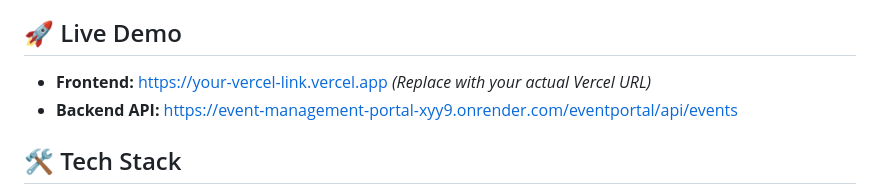
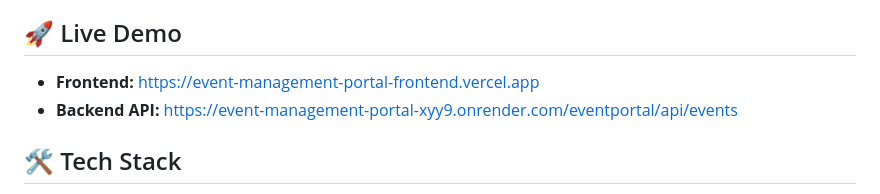
Before and after one commit to Bala-project/Event-Management-portal, a Markdown page: README.md, the part around one of its changes. Drawn GitHub-style.

Commit message:
Fix frontend URL in README
Updated the frontend link in the README to the correct Vercel URL.

```diff
--- a/README.md
+++ b/README.md
@@ -3,7 +3,7 @@
 A full-stack college event management portal that allows students to browse and register for campus events, and allows administrators to manage events and view registrations.
 
 ## 🚀 Live Demo
-*   **Frontend:** [https://your-vercel-link.vercel.app](https://your-vercel-link.vercel.app) *(Replace with your actual Vercel URL)*
+*   **Frontend:** [https://event-management-portal-frontend.vercel.app](https://event-management-portal-frontend.vercel.app)
 *   **Backend API:** [https://event-management-portal-xyy9.onrender.com/eventportal/api/events](https://event-management-portal-xyy9.onrender.com/eventportal/api/events)
 
 ## 🛠️ Tech Stack
```
Also changed, not shown: other parts of README.md (+1 -0 lines).
